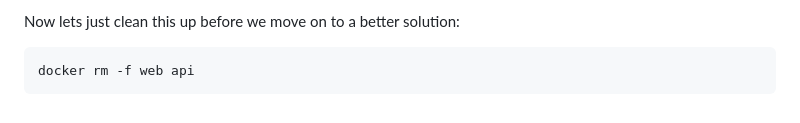
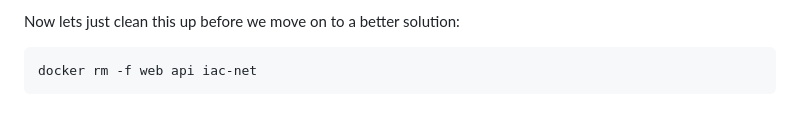
Before and after one commit to viktor-kth/devops-demo, a Markdown page: scenario/PART_A.md, the part around the change. Rendered like a GitHub page.

````diff
--- a/scenario/PART_A.md
+++ b/scenario/PART_A.md
@@ -79,5 +79,5 @@ Recreating the frontend over and over would become very cumbersome, because then
 Now lets just clean this up before we move on to a better solution:
 
 ```bash
-docker rm -f web api
+docker rm -f web api iac-net
 ```
````
